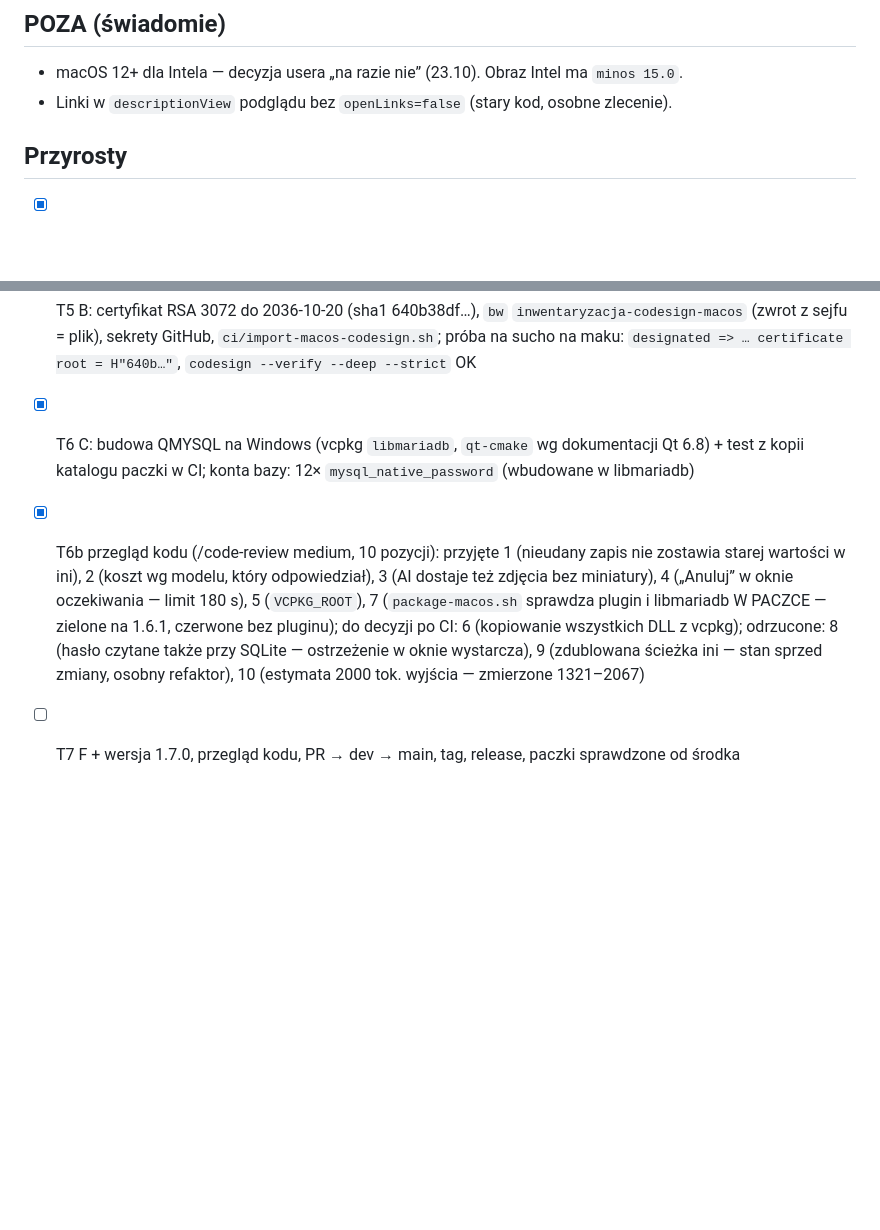
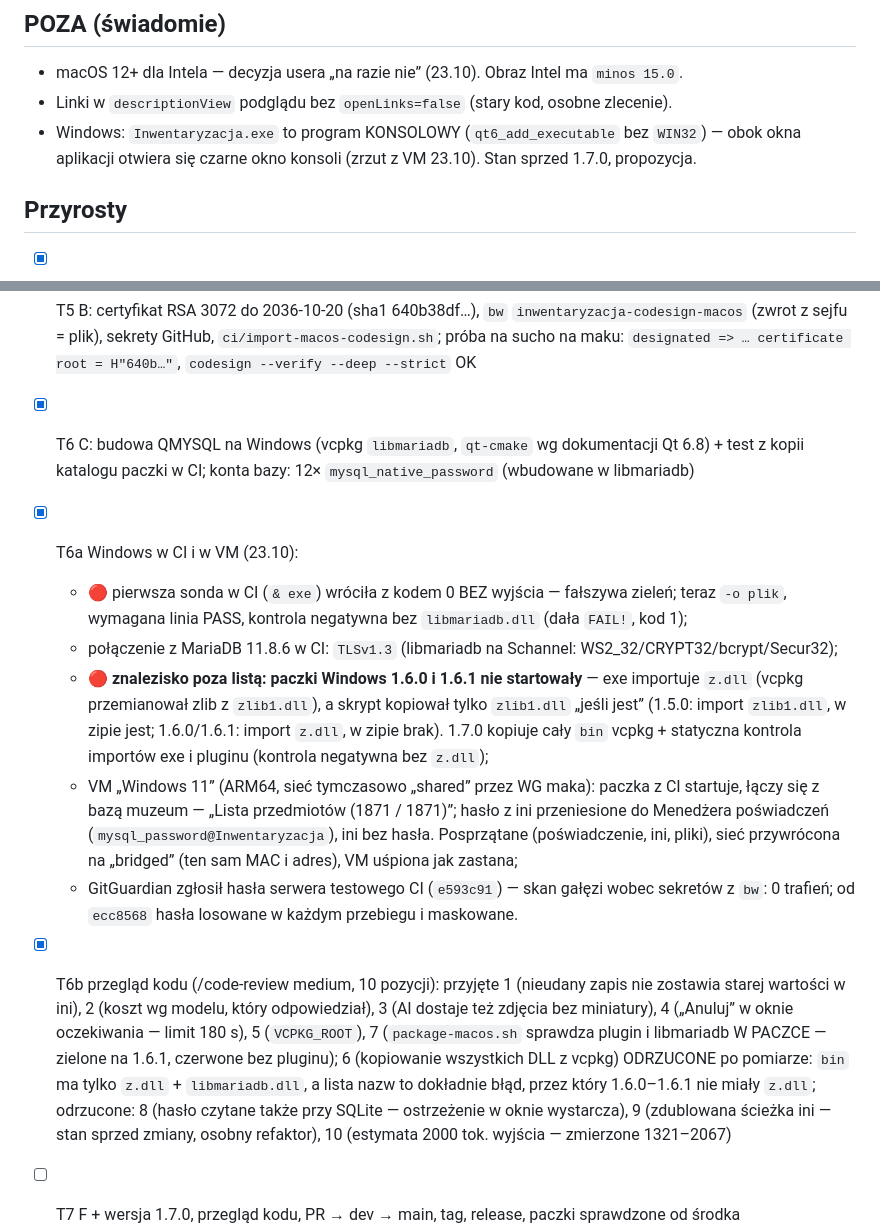
Before and after one commit to arekbr/Inwentaryzacja, a Markdown page: ZADANIA-poprawki-1.7.0.md, 2 parts joined by grey strips. GitHub-like rendering; blank space fills up the shorter version.

Commit message:
docs: karta 1.7.0 — wyniki Windows (CI, VM), brak z.dll w 1.6.0–1.6.1, decyzja o kopiowaniu DLL

```diff
--- a/ZADANIA-poprawki-1.7.0.md
+++ b/ZADANIA-poprawki-1.7.0.md
@@ -78,6 +78,8 @@ Zlecenie usera 23.10.2026 (odpowiedź na listę propozycji po 1.6.1):
 ## POZA (świadomie)
 - macOS 12+ dla Intela — decyzja usera „na razie nie” (23.10). Obraz Intel ma `minos 15.0`.
 - Linki w `descriptionView` podglądu bez `openLinks=false` (stary kod, osobne zlecenie).
+- Windows: `Inwentaryzacja.exe` to program KONSOLOWY (`qt6_add_executable` bez `WIN32`) — obok okna
+  aplikacji otwiera się czarne okno konsoli (zrzut z VM 23.10). Stan sprzed 1.7.0, propozycja.
 
 ## Przyrosty
 - [x] T1 karta + gałąź `feature/sejf-hasla-podpis-1.7.0`
@@ -93,11 +95,26 @@ Zlecenie usera 23.10.2026 (odpowiedź na listę propozycji po 1.6.1):
   `designated => … certificate root = H"640b…"`, `codesign --verify --deep --strict` OK
 - [x] T6 C: budowa QMYSQL na Windows (vcpkg `libmariadb`, `qt-cmake` wg dokumentacji Qt 6.8) + test
   z kopii katalogu paczki w CI; konta bazy: 12× `mysql_native_password` (wbudowane w libmariadb)
+- [x] T6a Windows w CI i w VM (23.10):
+  - 🔴 pierwsza sonda w CI (`& exe`) wróciła z kodem 0 BEZ wyjścia — fałszywa zieleń; teraz `-o plik`,
+    wymagana linia PASS, kontrola negatywna bez `libmariadb.dll` (dała `FAIL!`, kod 1);
+  - połączenie z MariaDB 11.8.6 w CI: `TLSv1.3` (libmariadb na Schannel: WS2_32/CRYPT32/bcrypt/Secur32);
+  - 🔴 **znalezisko poza listą: paczki Windows 1.6.0 i 1.6.1 nie startowały** — exe importuje `z.dll`
+    (vcpkg przemianował zlib z `zlib1.dll`), a skrypt kopiował tylko `zlib1.dll` „jeśli jest”
+    (1.5.0: import `zlib1.dll`, w zipie jest; 1.6.0/1.6.1: import `z.dll`, w zipie brak). 1.7.0 kopiuje
+    cały `bin` vcpkg + statyczna kontrola importów exe i pluginu (kontrola negatywna bez `z.dll`);
+  - VM „Windows 11” (ARM64, sieć tymczasowo „shared” przez WG maka): paczka z CI startuje, łączy się
+    z bazą muzeum — „Lista przedmiotów (1871 / 1871)”; hasło z ini przeniesione do Menedżera poświadczeń
+    (`mysql_password@Inwentaryzacja`), ini bez hasła. Posprzątane (poświadczenie, ini, pliki), sieć
+    przywrócona na „bridged” (ten sam MAC i adres), VM uśpiona jak zastana;
+  - GitGuardian zgłosił hasła serwera testowego CI (`e593c91`) — skan gałęzi wobec sekretów z `bw`:
+    0 trafień; od `ecc8568` hasła losowane w każdym przebiegu i maskowane.
 - [x] T6b przegląd kodu (/code-review medium, 10 pozycji): przyjęte 1 (nieudany zapis nie zostawia
   starej wartości w ini), 2 (koszt wg modelu, który odpowiedział), 3 (AI dostaje też zdjęcia bez
   miniatury), 4 („Anuluj” w oknie oczekiwania — limit 180 s), 5 (`VCPKG_ROOT`), 7 (`package-macos.sh`
-  sprawdza plugin i libmariadb W PACZCE — zielone na 1.6.1, czerwone bez pluginu); do decyzji po CI:
-  6 (kopiowanie wszystkich DLL z vcpkg); odrzucone: 8 (hasło czytane także przy SQLite — ostrzeżenie
+  sprawdza plugin i libmariadb W PACZCE — zielone na 1.6.1, czerwone bez pluginu); 6 (kopiowanie
+  wszystkich DLL z vcpkg) ODRZUCONE po pomiarze: `bin` ma tylko `z.dll` + `libmariadb.dll`, a lista
+  nazw to dokładnie błąd, przez który 1.6.0–1.6.1 nie miały `z.dll`; odrzucone: 8 (hasło czytane także przy SQLite — ostrzeżenie
   w oknie wystarcza), 9 (zdublowana ścieżka ini — stan sprzed zmiany, osobny refaktor), 10 (estymata
   2000 tok. wyjścia — zmierzone 1321–2067)
 - [ ] T7 F + wersja 1.7.0, przegląd kodu, PR → dev → main, tag, release, paczki sprawdzone od środka
```
